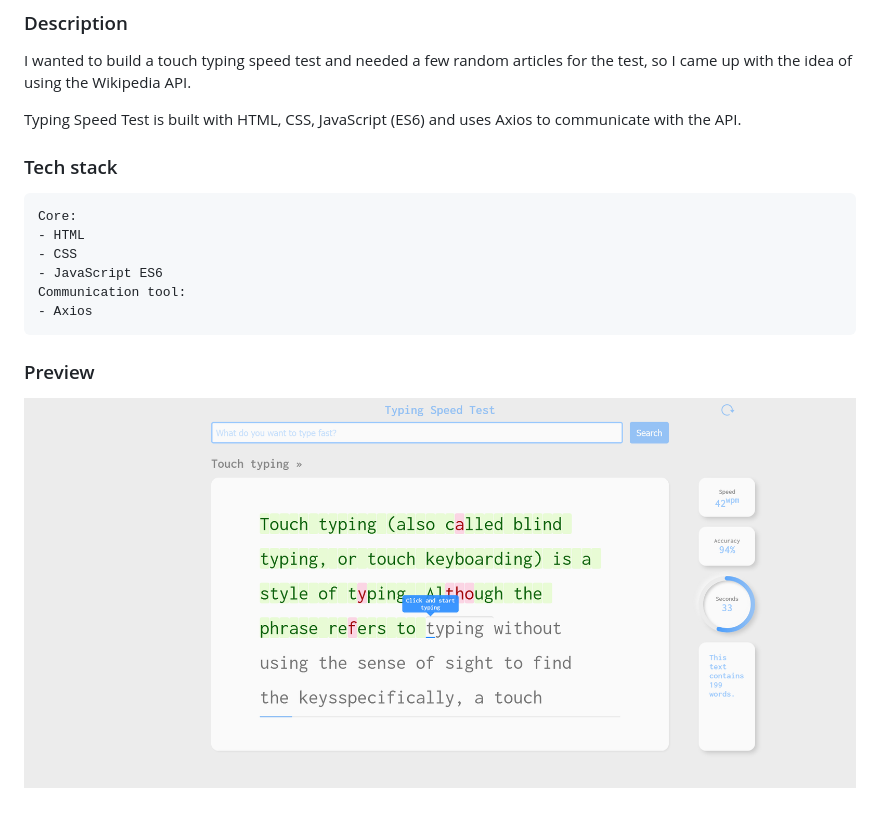
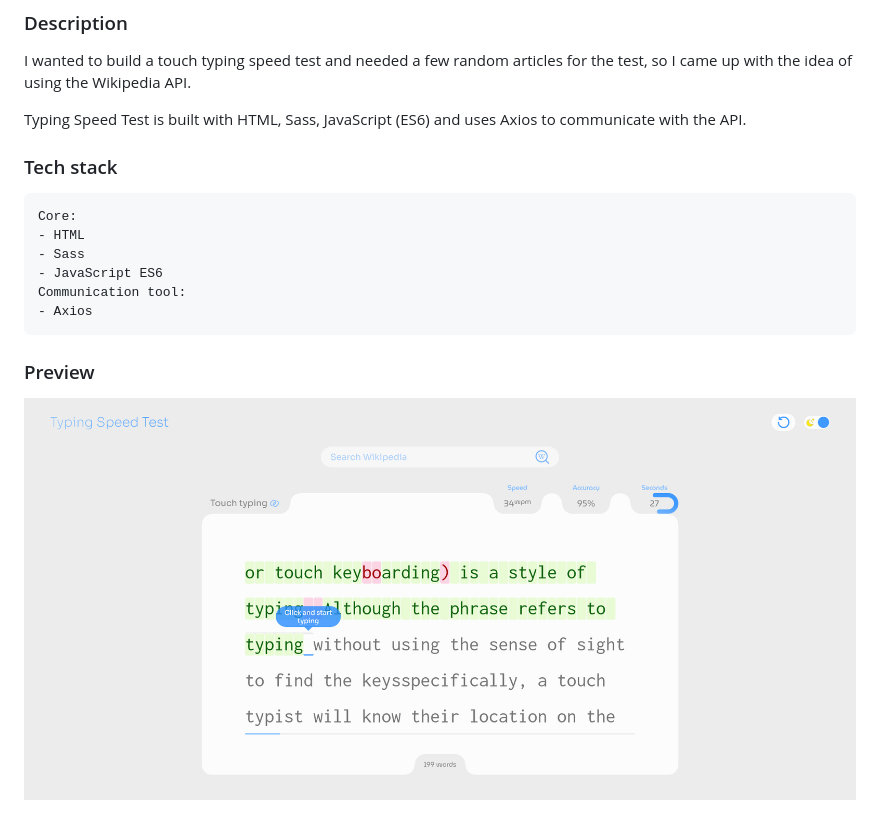
Before and after one commit to vVitalix/wiki-typing-speed-test, a Markdown page: README.md, the part around the change. Rendered like a GitHub page; pictures changed too: preview.png.

````diff
--- a/README.md
+++ b/README.md
@@ -8,14 +8,14 @@ Touch typing speed test using the Wikipedia API
 
 <p>I wanted to build a touch typing speed test and needed a few random articles for the test, so I came up with the idea of using the Wikipedia API.</p>
 
-<p>Typing Speed Test is built with HTML, CSS, JavaScript (ES6) and uses Axios to communicate with the API.</p>
+<p>Typing Speed Test is built with HTML, Sass, JavaScript (ES6) and uses Axios to communicate with the API.</p>
 
 ### Tech stack
 
 ```
 Core:
 - HTML
-- CSS
+- Sass
 - JavaScript ES6
 Communication tool:
 - Axios
````
Also changed, not shown: assets/images/wiki-typing-logo.png (added), 14 other files.
